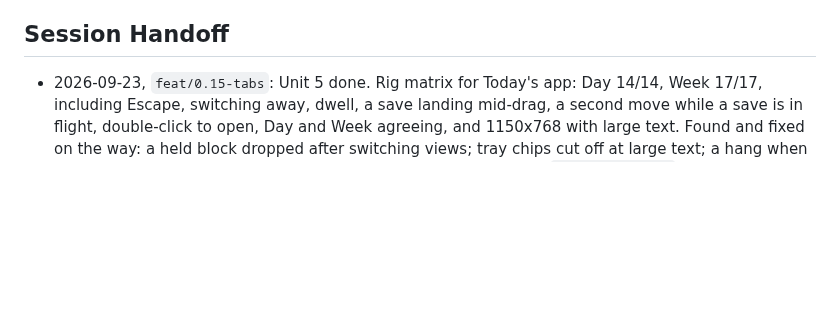
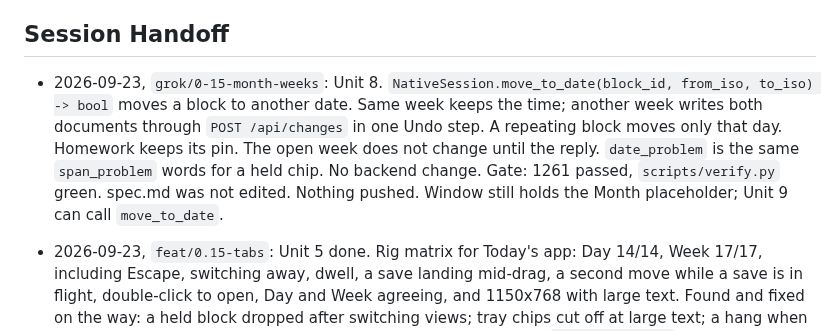
Before and after one commit to j0nsh1n/FlexWeek, a Markdown page: context.md, the part around the change. Rendered like a GitHub page; blank space fills up the shorter version.

Commit message:
docs: record the cross-week date move
Co-authored-by: Cursor <cursoragent@cursor.com>

```diff
--- a/context.md
+++ b/context.md
@@ -534,6 +534,8 @@ Recorded `operation_id` values make a retried write return the first result.
   suspect was a CSS `backdrop-filter` that Qt widgets cannot draw.
 
 ## Session Handoff
+- 2026-09-23, `grok/0-15-month-weeks`: Unit 8. `NativeSession.move_to_date(block_id, from_iso, to_iso) -> bool` moves a block to another date. Same week keeps the time; another week writes both documents through `POST /api/changes` in one Undo step. A repeating block moves only that day. Homework keeps its pin. The open week does not change until the reply. `date_problem` is the same `span_problem` words for a held chip. No backend change. Gate: 1261 passed, `scripts/verify.py` green. spec.md was not edited. Nothing pushed. Window still holds the Month placeholder; Unit 9 can call `move_to_date`.
+
 - 2026-09-23, `feat/0.15-tabs`: Unit 5 done. Rig matrix for Today's app: Day 14/14, Week 17/17,
   including Escape, switching away, dwell, a save landing mid-drag, a second move while a save
   is in flight, double-click to open, Day and Week agreeing, and 1150x768 with large text.
```
Also changed, not shown: CHANGELOG.md (+2 -0 lines).
